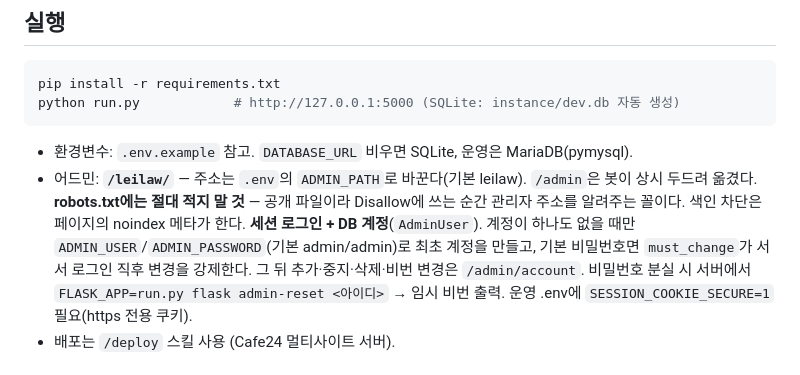
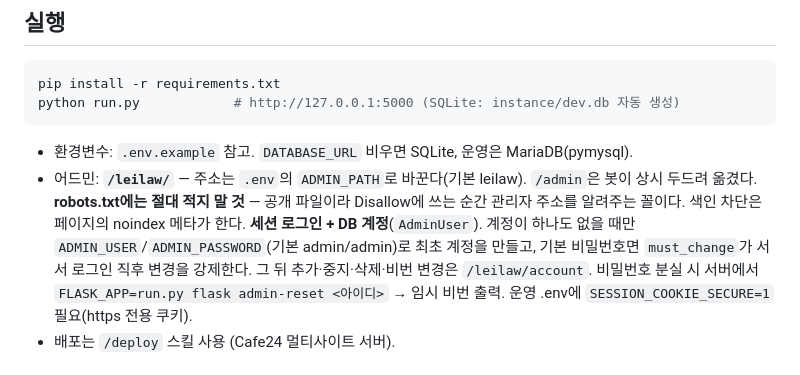
Before and after one commit to Jeongdonghwan/rwas_prj, a Markdown page: CLAUDE.md, the part around the change. Rendered like a GitHub page.

Commit message:
CLAUDE.md 어드민 경로 표기 수정
Co-Authored-By: Claude Opus 5 (1M context) <noreply@anthropic.com>

```diff
--- a/CLAUDE.md
+++ b/CLAUDE.md
@@ -16,7 +16,7 @@ python run.py            # http://127.0.0.1:5000 (SQLite: instance/dev.db 자동
   Disallow에 쓰는 순간 관리자 주소를 알려주는 꼴이다. 색인 차단은 페이지의 noindex 메타가 한다.
   **세션 로그인 + DB 계정**(`AdminUser`). 계정이 하나도 없을 때만
   `ADMIN_USER`/`ADMIN_PASSWORD`(기본 admin/admin)로 최초 계정을 만들고, 기본 비밀번호면
-  `must_change`가 서서 로그인 직후 변경을 강제한다. 그 뒤 추가·중지·삭제·비번 변경은 `/admin/account`.
+  `must_change`가 서서 로그인 직후 변경을 강제한다. 그 뒤 추가·중지·삭제·비번 변경은 `/leilaw/account`.
   비밀번호 분실 시 서버에서 `FLASK_APP=run.py flask admin-reset <아이디>` → 임시 비번 출력.
   운영 .env에 `SESSION_COOKIE_SECURE=1` 필요(https 전용 쿠키).
 - 배포는 `/deploy` 스킬 사용 (Cafe24 멀티사이트 서버).
```
